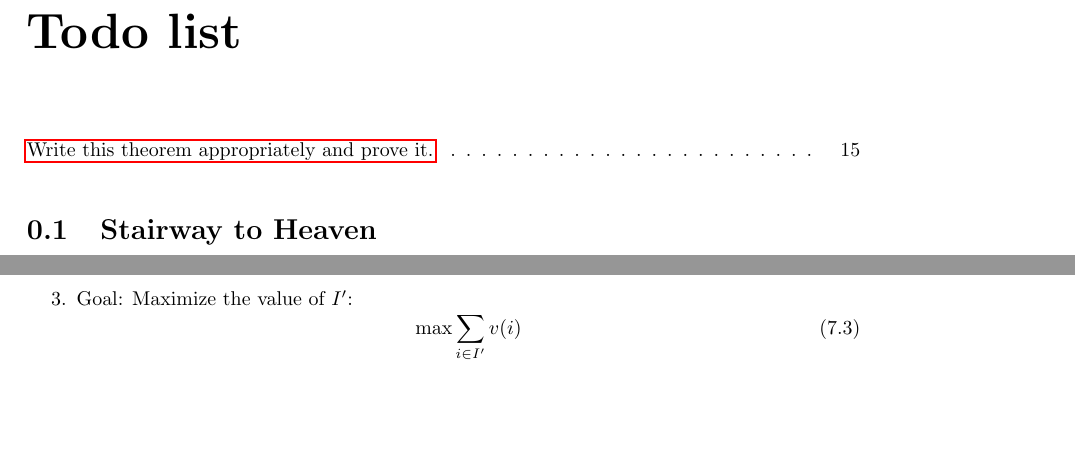
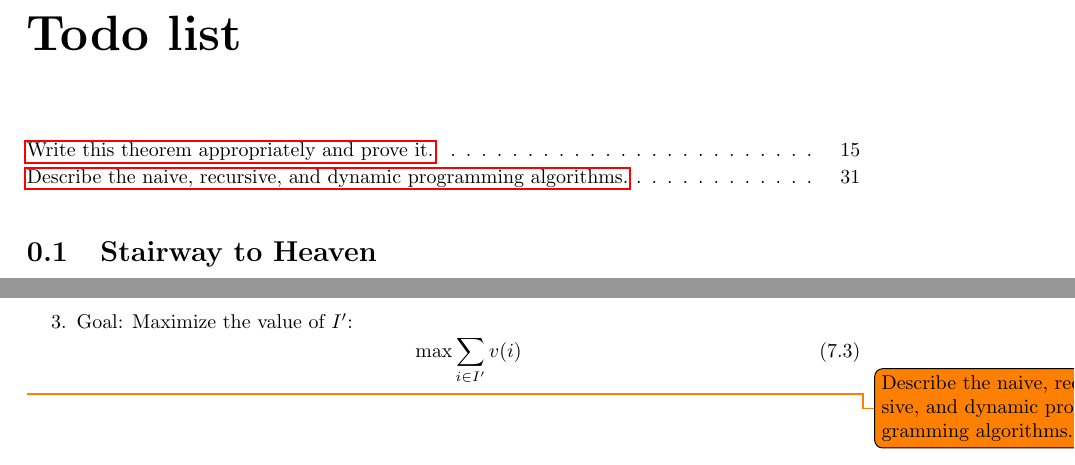
Before and after one commit to lucasguesserts/dynamic-programming, a LaTeX thesis (doc/documentation.tex, which reads doc/knapsack.tex): two parts of pages 5 and 31 of 31, joined at a grey line, cut so that both start at the same text, the shorter picture padded with empty space. Compiled offline with pdfLaTeX.

Commit message:
docs(knapsack): add a to do: describe the algorithms

```diff
--- a/doc/knapsack.tex
+++ b/doc/knapsack.tex
@@ -19,3 +19,6 @@
         \max \Sum{i \in I'}{}{v(i)}
     \end{equation}
 \end{enumerate}
+
+
+\todo{Describe the naive, recursive, and dynamic programming algorithms.}
```
Also changed, not shown: doc/documentation.pdf.
